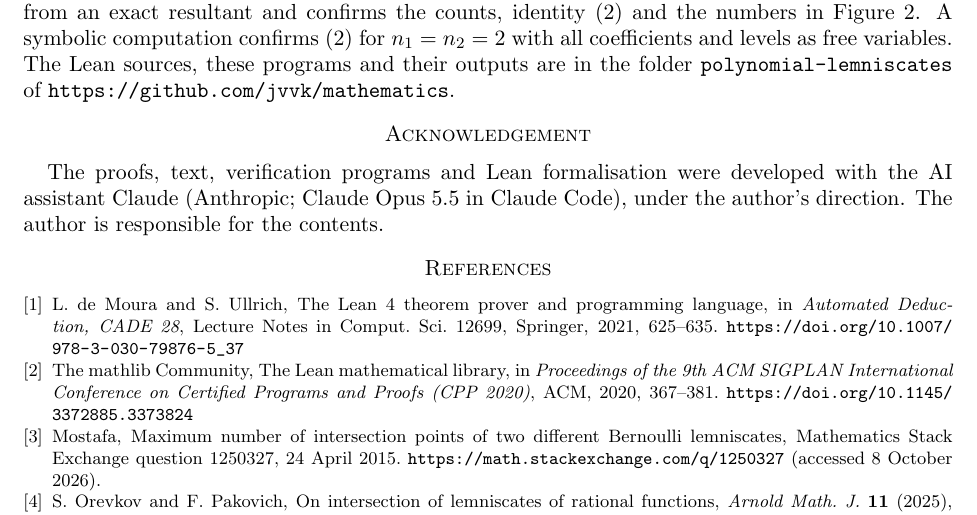
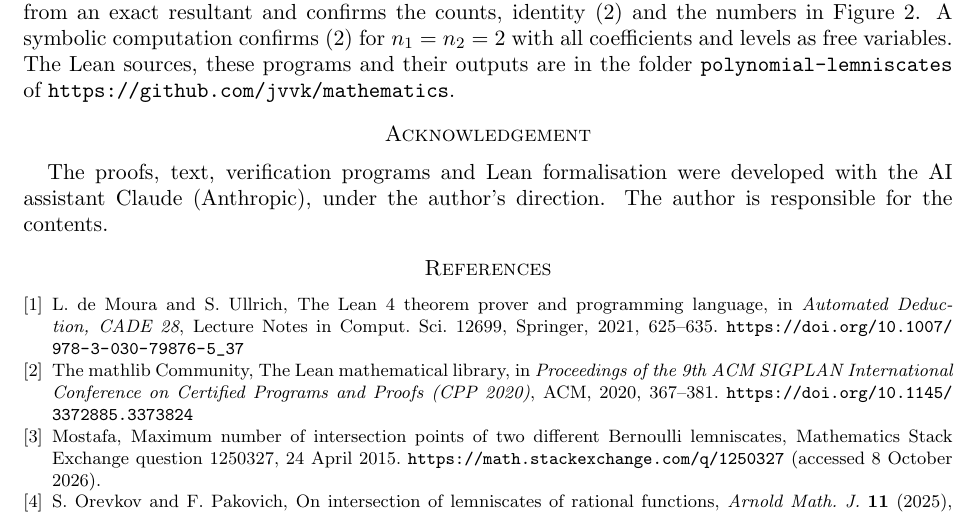
Before and after one commit to jvvk/mathematics, a LaTeX paper (polynomial-lemniscates/paper/paper.tex): part of page 8 of 8, cut so that both start at the same text. Compiled offline with pdfLaTeX.

Commit message:
Polynomial lemniscates: align the AI disclosure with the other papers

```diff
--- a/polynomial-lemniscates/paper/paper.tex
+++ b/polynomial-lemniscates/paper/paper.tex
@@ -478,7 +478,7 @@ levels as free variables. The Lean sources, these programs and their outputs are
 
 \section*{Acknowledgement}
 The proofs, text, verification programs and Lean formalisation were developed with the AI assistant Claude
-(Anthropic; Claude Opus 5.5 in Claude Code), under the author's direction. The author is responsible for the contents.
+(Anthropic), under the author's direction. The author is responsible for the contents.
 
 \begin{thebibliography}{9}
 
```
Also changed, not shown: polynomial-lemniscates/README.md, polynomial-lemniscates/paper/paper.pdf.
